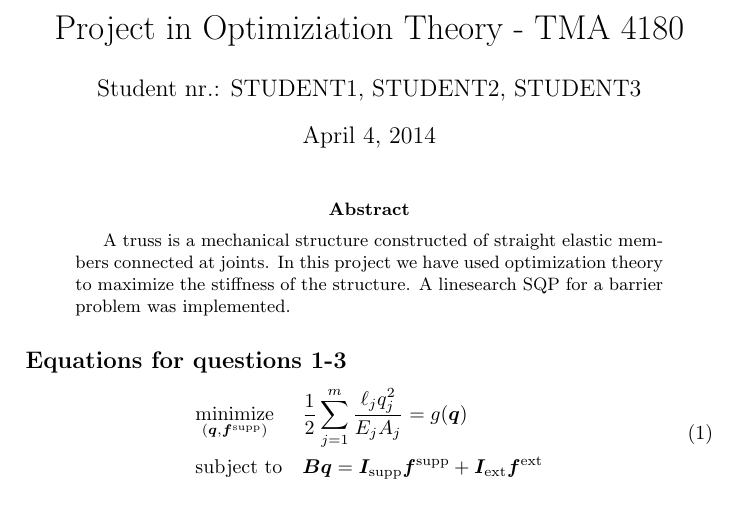
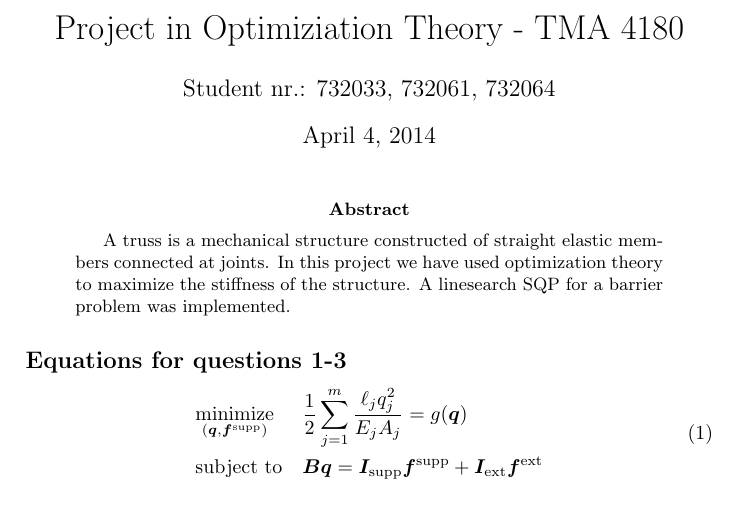
Before and after one commit to avoldsund/Optimization-project, a LaTeX paper (Latex/report.tex): part of page 1 of 8, cut so that both start at the same text. Compiled offline with pdfLaTeX.

Commit message:
Updated report

```diff
--- a/Latex/report.tex
+++ b/Latex/report.tex
@@ -5,15 +5,15 @@
 \usepackage{amssymb}
 \usepackage{mathtools}
 \usepackage{bm}
+% Use \bm{x} for vectors/matrices in bold AND italic
 \usepackage[framed,numbered,autolinebreaks,useliterate]{mcode}
-% Use \bm{x} for vectors/matrices in bold AND italic
 
 \newcommand{\vectornorm}[1]{\left\|#1\right\|}
 
 \begin{document}
 \title{Project in Optimiziation Theory - TMA 4180}
 %\subtitle{Optimal design of truss structures}
-\author{Student nr.: STUDENT1, STUDENT2, STUDENT3}
+\author{Student nr.: 732033, 732061, 732064}
 \maketitle
 
 \begin{abstract}
```
